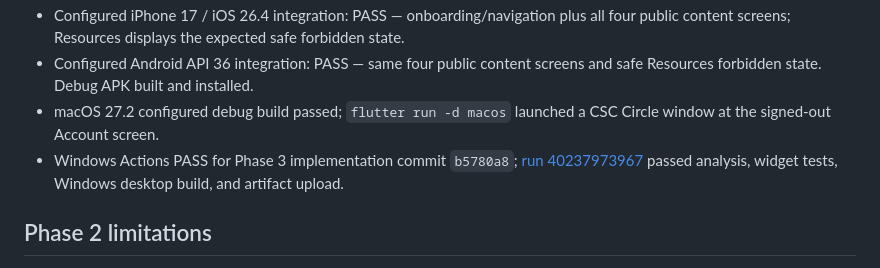
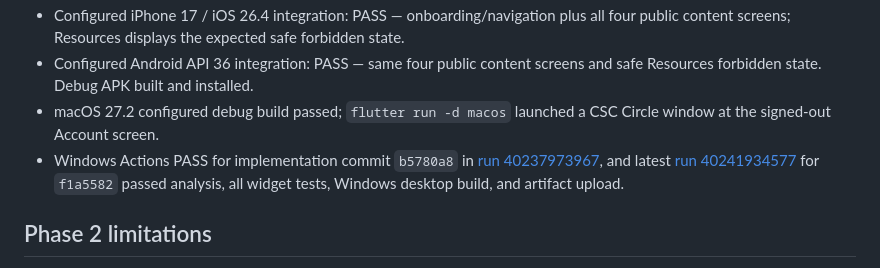
Before and after one commit to coimbatorestartupcommunity-hub/csc-circle-app, a Markdown page: docs/AGENT_HANDOFF.md, the part around the change. Rendered like a GitHub page.

```diff
--- a/docs/AGENT_HANDOFF.md
+++ b/docs/AGENT_HANDOFF.md
@@ -21,7 +21,7 @@
 - Configured iPhone 17 / iOS 26.4 integration: PASS — onboarding/navigation plus all four public content screens; Resources displays the expected safe forbidden state.
 - Configured Android API 36 integration: PASS — same four public content screens and safe Resources forbidden state. Debug APK built and installed.
 - macOS 27.2 configured debug build passed; `flutter run -d macos` launched a CSC Circle window at the signed-out Account screen.
-- Windows Actions PASS for Phase 3 implementation commit `b5780a8`; [run 40237973967](https://github.com/coimbatorestartupcommunity-hub/csc-circle-app/actions/runs/40237973967) passed analysis, widget tests, Windows desktop build, and artifact upload.
+- Windows Actions PASS for implementation commit `b5780a8` in [run 40237973967](https://github.com/coimbatorestartupcommunity-hub/csc-circle-app/actions/runs/40237973967), and latest [run 40241934577](https://github.com/coimbatorestartupcommunity-hub/csc-circle-app/actions/runs/40241934577) for `f1a5582` passed analysis, all widget tests, Windows desktop build, and artifact upload.
 
 ## Phase 2 limitations
 
```
Also changed, not shown: docs/phases/PHASE_3_STATUS.md (+1 -0 lines).
